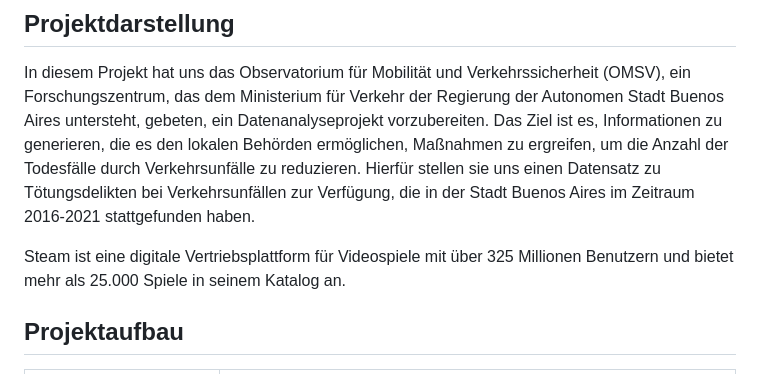
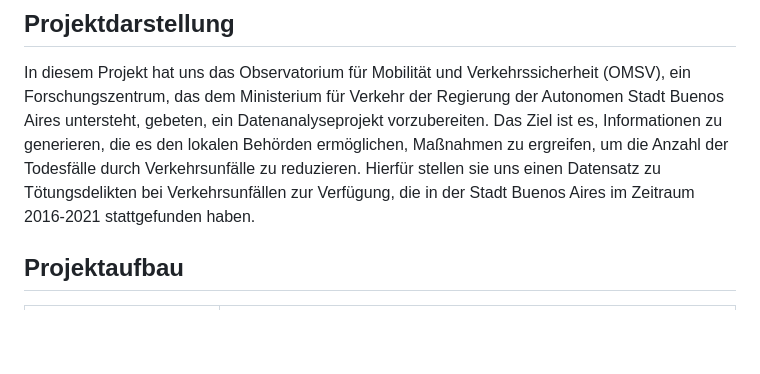
Before and after one commit to leocortes85/Road-accidents-in-the-City-of-Buenos-Aires--CABA, a Markdown page: README.md, the part around the change. Rendered like a GitHub page; blank space fills up the shorter version.

```diff
--- a/README.md
+++ b/README.md
@@ -17,7 +17,6 @@
 
 In diesem Projekt hat uns das Observatorium für Mobilität und Verkehrssicherheit (OMSV), ein Forschungszentrum, das dem Ministerium für Verkehr der Regierung der Autonomen Stadt Buenos Aires untersteht, gebeten, ein Datenanalyseprojekt vorzubereiten. Das Ziel ist es, Informationen zu generieren, die es den lokalen Behörden ermöglichen, Maßnahmen zu ergreifen, um die Anzahl der Todesfälle durch Verkehrsunfälle zu reduzieren. Hierfür stellen sie uns einen Datensatz zu Tötungsdelikten bei Verkehrsunfällen zur Verfügung, die in der Stadt Buenos Aires im Zeitraum 2016-2021 stattgefunden haben.
 
-Steam ist eine digitale Vertriebsplattform für Videospiele mit über 325 Millionen Benutzern und bietet mehr als 25.000 Spiele in seinem Katalog an.
 
 ## Projektaufbau
 
```
